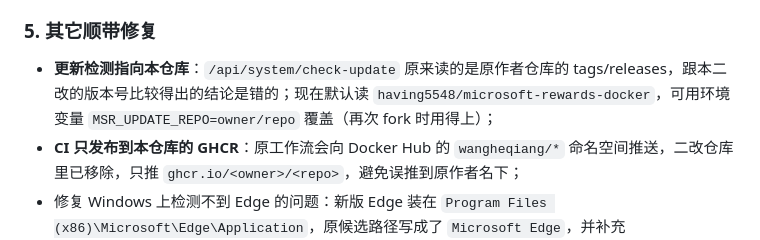
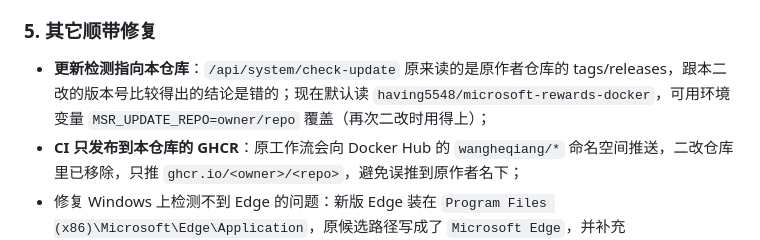
Before and after one commit to having5548/microsoft-rewards-docker, a Markdown page: MODIFIED.md, the part around the change. GitHub-like rendering.

```diff
--- a/MODIFIED.md
+++ b/MODIFIED.md
@@ -53,7 +53,7 @@
 
 ### 5. 其它顺带修复
 
-- **更新检测指向本仓库**：`/api/system/check-update` 原来读的是原作者仓库的 tags/releases，跟本二改的版本号比较得出的结论是错的；现在默认读 `having5548/microsoft-rewards-docker`，可用环境变量 `MSR_UPDATE_REPO=owner/repo` 覆盖（再次 fork 时用得上）；
+- **更新检测指向本仓库**：`/api/system/check-update` 原来读的是原作者仓库的 tags/releases，跟本二改的版本号比较得出的结论是错的；现在默认读 `having5548/microsoft-rewards-docker`，可用环境变量 `MSR_UPDATE_REPO=owner/repo` 覆盖（再次二改时用得上）；
 - **CI 只发布到本仓库的 GHCR**：原工作流会向 Docker Hub 的 `wangheqiang/*` 命名空间推送，二改仓库里已移除，只推 `ghcr.io/<owner>/<repo>`，避免误推到原作者名下；
 - 修复 Windows 上检测不到 Edge 的问题：新版 Edge 装在 `Program Files (x86)\Microsoft\Edge\Application`，原候选路径写成了 `Microsoft Edge`，并补充 `%LOCALAPPDATA%` 下的用户级安装；
 - 容器退出时主动关闭登录窗口占用的 Chromium，避免 SIGTERM 后迟迟不退出；
```
Also changed, not shown: README.md (+1 -1 lines).
